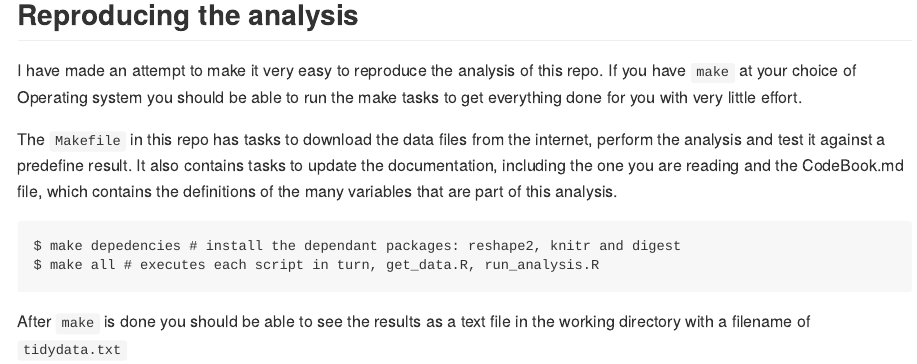
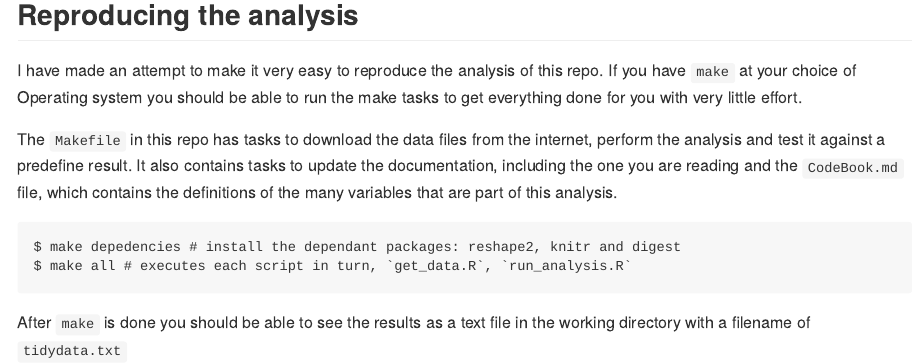
Before and after one commit to hlm/DS03-ProgrammingAssignment1, an R Markdown document (README.Rmd): the page in a window 1100 px wide, from 760 px down. The pictures show the output file README.md that the author committed with the source, drawn offline in the style of GitHub.

Commit message:
updates to README

````diff
--- a/README.Rmd
+++ b/README.Rmd
@@ -19,12 +19,12 @@ very little effort.
 
 The `Makefile` in this repo has tasks to download the data files from the internet, perform the analysis and
 test it against a predefine result. It also contains tasks to update the documentation, including the one you
-are reading and the CodeBook.md file, which contains the definitions of the many variables that are part of this
+are reading and the `CodeBook.md` file, which contains the definitions of the many variables that are part of this
 analysis.
 
 ```{shell eval=FALSE}
 $ make depedencies # install the dependant packages: reshape2, knitr and digest
-$ make all # executes each script in turn, get_data.R, run_analysis.R
+$ make all # executes each script in turn, `get_data.R`, `run_analysis.R`
 ```
 
 After `make` is done you should be able to see the results as a text file in the working directory with a filename
````
Also changed, not shown: README.md.
